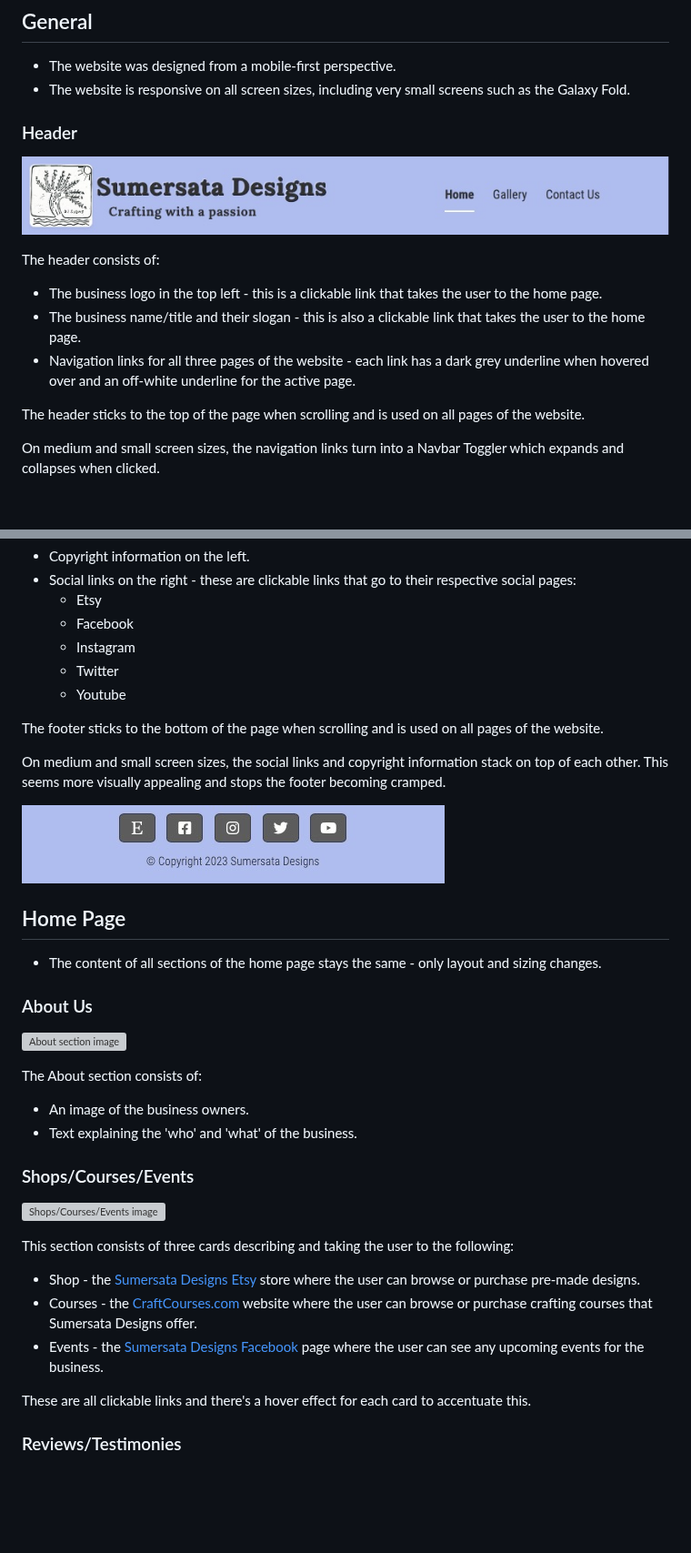
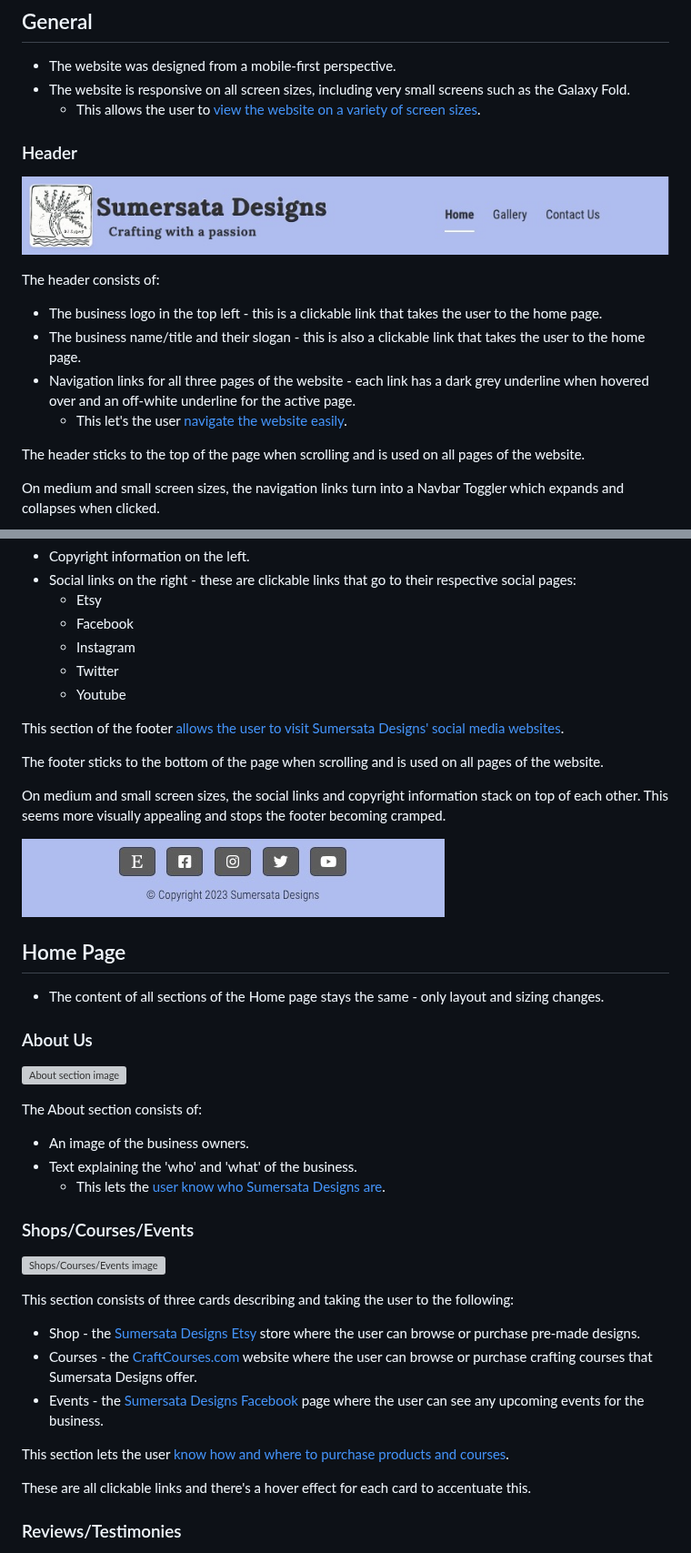
Before and after one commit to DanHodgson12/Sumerata-Designs, a Markdown page: README.md, 2 parts joined by grey strips. Shown at 91% size. Rendered like a GitHub page; blank space fills up the shorter version; grey boxes are pictures that could not be loaded.

```diff
--- a/README.md
+++ b/README.md
@@ -118,6 +122,7 @@ Contact Us section| ![Contact Us section wireframe image](/assets/readme-files/c
 
 - The website was designed from a mobile-first perspective.
 - The website is responsive on all screen sizes, including very small screens such as the Galaxy Fold.
+    - This allows the user to [view the website on a variety of screen sizes](#user-stories).
 
 ### Header
 
@@ -128,6 +133,7 @@ The header consists of:
 - The business logo in the top left - this is a clickable link that takes the user to the home page.
 - The business name/title and their slogan - this is also a clickable link that takes the user to the home page.
 - Navigation links for all three pages of the website - each link has a dark grey underline when hovered over and an off-white underline for the active page.
+    - This let's the user [navigate the website easily](#user-stories).
 
 The header sticks to the top of the page when scrolling and is used on all pages of the website.
 
@@ -157,6 +163,8 @@ The footer consists of:
   - Twitter
   - Youtube
 
+This section of the footer [allows the user to visit Sumersata Designs' social media websites](#user-stories).
+
 The footer sticks to the bottom of the page when scrolling and is used on all pages of the website.
 
 On medium and small screen sizes, the social links and copyright information stack on top of each other. This seems more visually appealing and stops the footer becoming cramped.
@@ -165,7 +173,7 @@ On medium and small screen sizes, the social links and copyright information sta
 
 ## Home Page
 
-- The content of all sections of the home page stays the same - only layout and sizing changes.
+- The content of all sections of the Home page stays the same - only layout and sizing changes.
 
 ### About Us
 
@@ -175,6 +183,7 @@ The About section consists of:
 
 - An image of the business owners.
 - Text explaining the 'who' and 'what' of the business.
+    - This lets the [user know who Sumersata Designs are](#user-stories).
 
 ### Shops/Courses/Events
 
@@ -185,6 +194,8 @@ This section consists of three cards describing and taking the user to the follo
 - Shop - the [Sumersata Designs Etsy](https://www.etsy.com/shop/SumersataDesigns) store where the user can browse or purchase pre-made designs.
 - Courses - the [CraftCourses.com](https://www.craftcourses.com/craft-workshops?keyword=sumersata) website where the user can browse or purchase crafting courses that Sumersata Designs offer.
 - Events - the [Sumersata Designs Facebook](https://www.facebook.com/SumersataDesigns) page where the user can see any upcoming events for the business.
+
+This section lets the user [know how and where to purchase products and courses](#user-stories).
 
 These are all clickable links and there's a hover effect for each card to accentuate this.
 
```
Also changed, not shown: other parts of README.md (+11 -4 lines).
